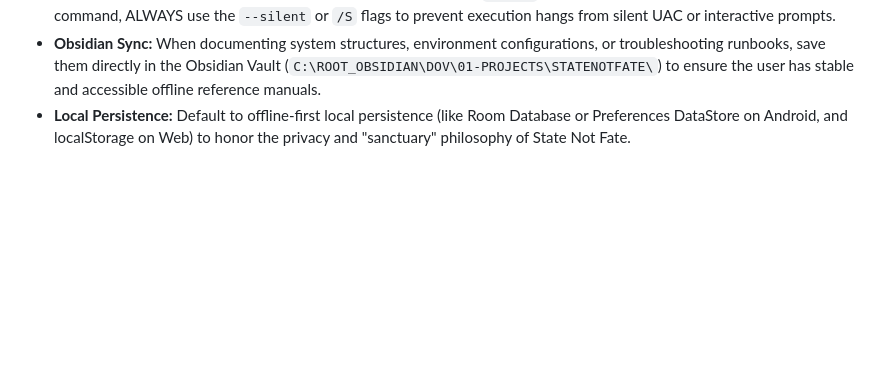
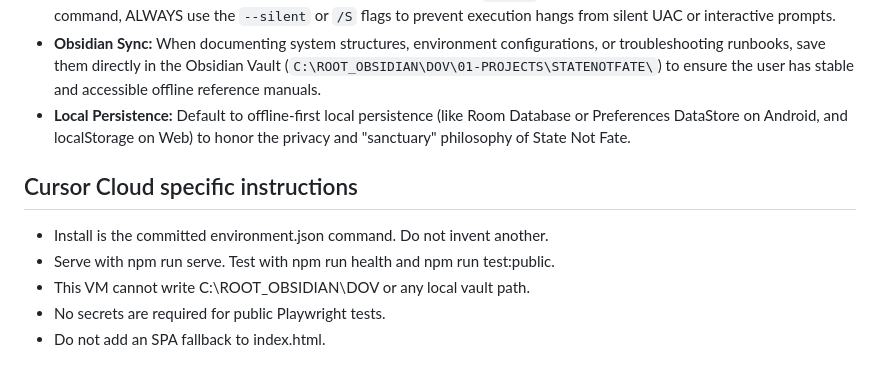
Before and after one commit to rappdavid62/StateNotFate, a Markdown page: AGENTS.md, the part around the change. GitHub-like rendering; blank space fills up the shorter version.

Commit message:
docs: add Cursor Cloud specific instructions
Cloud agents need the committed install, serve, and public test commands, plus the vault and SPA limits, without replacing the existing agent guide.

Co-authored-by: rappdavid62 <rappdavid62@users.noreply.github.com>

```diff
--- a/AGENTS.md
+++ b/AGENTS.md
@@ -65,3 +65,11 @@ If we want stronger automation, add a skill for Playwright-based public site val
 - **Silent Background Installation:** When installing tools or SDKs via `winget` or other package managers in a background command, ALWAYS use the `--silent` or `/S` flags to prevent execution hangs from silent UAC or interactive prompts.
 - **Obsidian Sync:** When documenting system structures, environment configurations, or troubleshooting runbooks, save them directly in the Obsidian Vault (`C:\ROOT_OBSIDIAN\DOV\01-PROJECTS\STATENOTFATE\`) to ensure the user has stable and accessible offline reference manuals.
 - **Local Persistence:** Default to offline-first local persistence (like Room Database or Preferences DataStore on Android, and localStorage on Web) to honor the privacy and "sanctuary" philosophy of State Not Fate.
+
+## Cursor Cloud specific instructions
+
+- Install is the committed environment.json command. Do not invent another.
+- Serve with npm run serve. Test with npm run health and npm run test:public.
+- This VM cannot write C:\ROOT_OBSIDIAN\DOV or any local vault path.
+- No secrets are required for public Playwright tests.
+- Do not add an SPA fallback to index.html.
```
